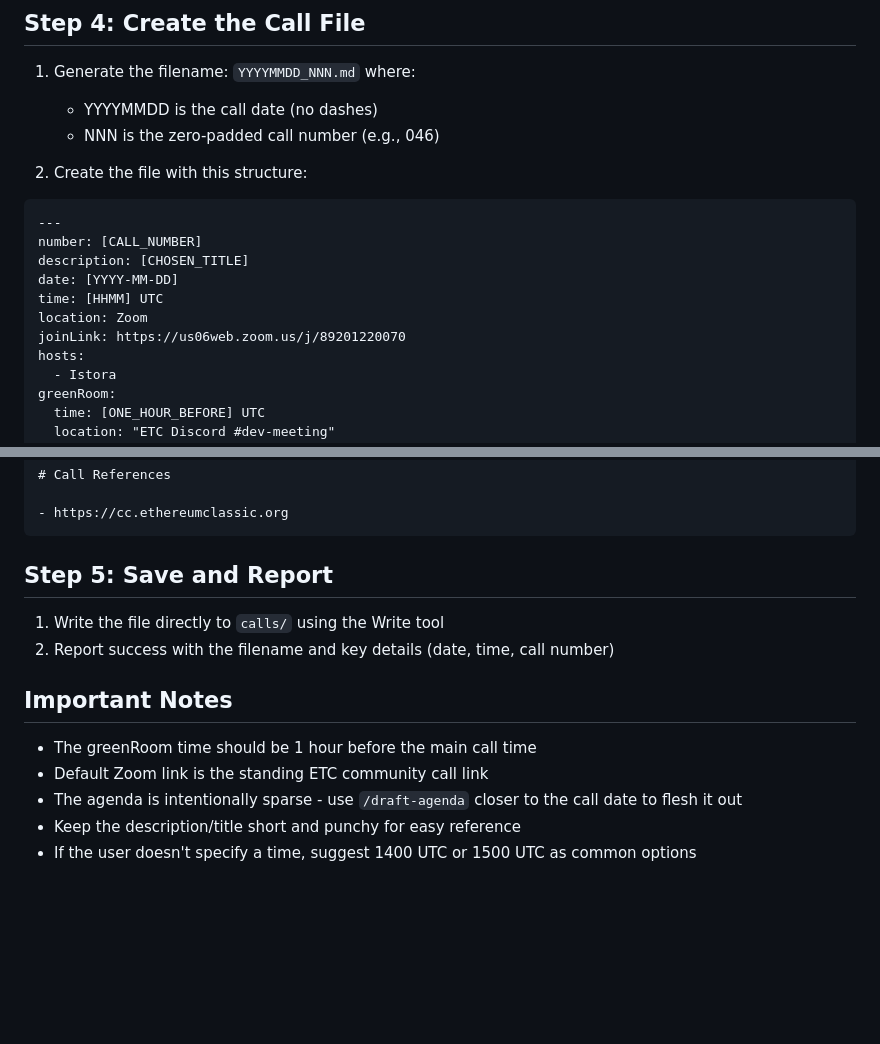
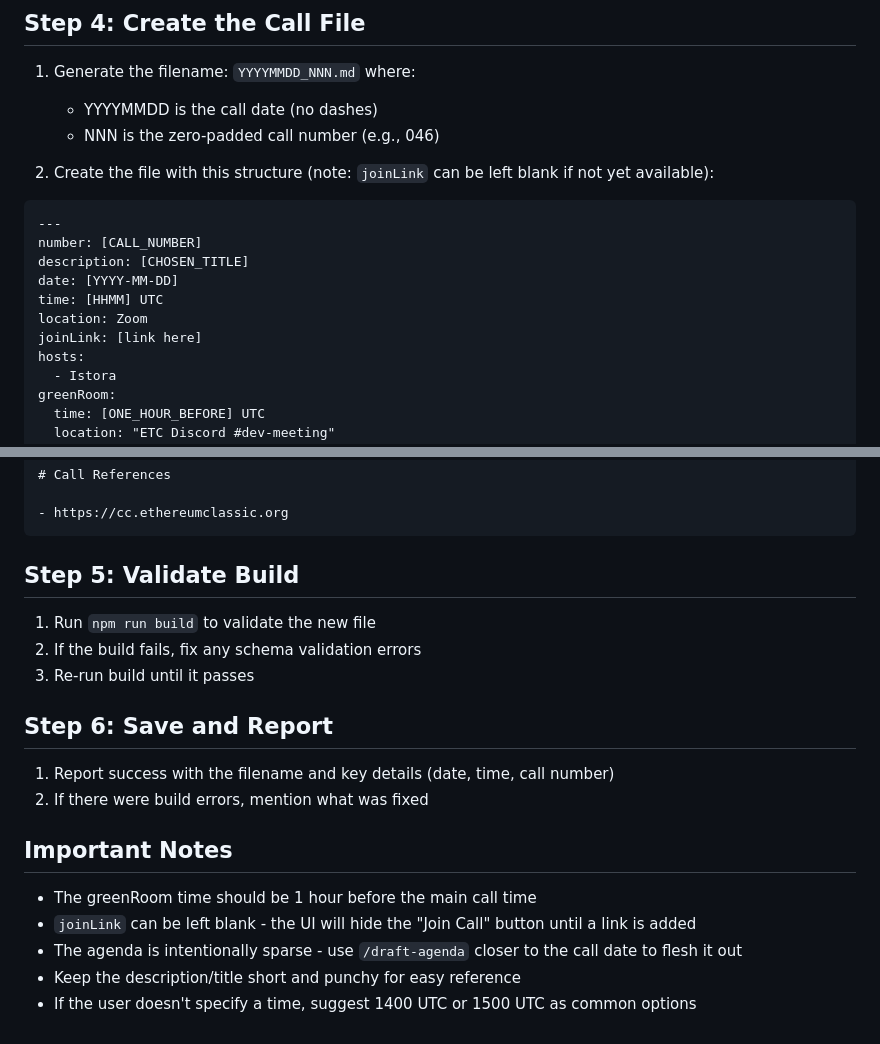
Before and after one commit to ethereumclassic/community-calls, a Markdown page: .claude/commands/schedule-call.md, 2 parts joined by grey strips. GitHub-like rendering; blank space fills up the shorter version.

Commit message:
Update scheduling skill

````diff
--- a/.claude/commands/schedule-call.md
+++ b/.claude/commands/schedule-call.md
@@ -41,7 +41,7 @@ The user should provide:
    - YYYYMMDD is the call date (no dashes)
    - NNN is the zero-padded call number (e.g., 046)
 
-2. Create the file with this structure:
+2. Create the file with this structure (note: `joinLink` can be left blank if not yet available):
 
 ```markdown
 ---
@@ -50,7 +50,7 @@ description: [CHOSEN_TITLE]
 date: [YYYY-MM-DD]
 time: [HHMM] UTC
 location: Zoom
-joinLink: https://us06web.zoom.us/j/89201220070
+joinLink: [link here]
 hosts:
   - Istora
 greenRoom:
@@ -86,15 +86,21 @@ Agenda TBD.
 - https://cc.ethereumclassic.org
 ```
 
-## Step 5: Save and Report
+## Step 5: Validate Build
 
-1. Write the file directly to `calls/` using the Write tool
-2. Report success with the filename and key details (date, time, call number)
+1. Run `npm run build` to validate the new file
+2. If the build fails, fix any schema validation errors
+3. Re-run build until it passes
+
+## Step 6: Save and Report
+
+1. Report success with the filename and key details (date, time, call number)
+2. If there were build errors, mention what was fixed
 
 ## Important Notes
 
 - The greenRoom time should be 1 hour before the main call time
-- Default Zoom link is the standing ETC community call link
+- `joinLink` can be left blank - the UI will hide the "Join Call" button until a link is added
 - The agenda is intentionally sparse - use `/draft-agenda` closer to the call date to flesh it out
 - Keep the description/title short and punchy for easy reference
 - If the user doesn't specify a time, suggest 1400 UTC or 1500 UTC as common options
````
